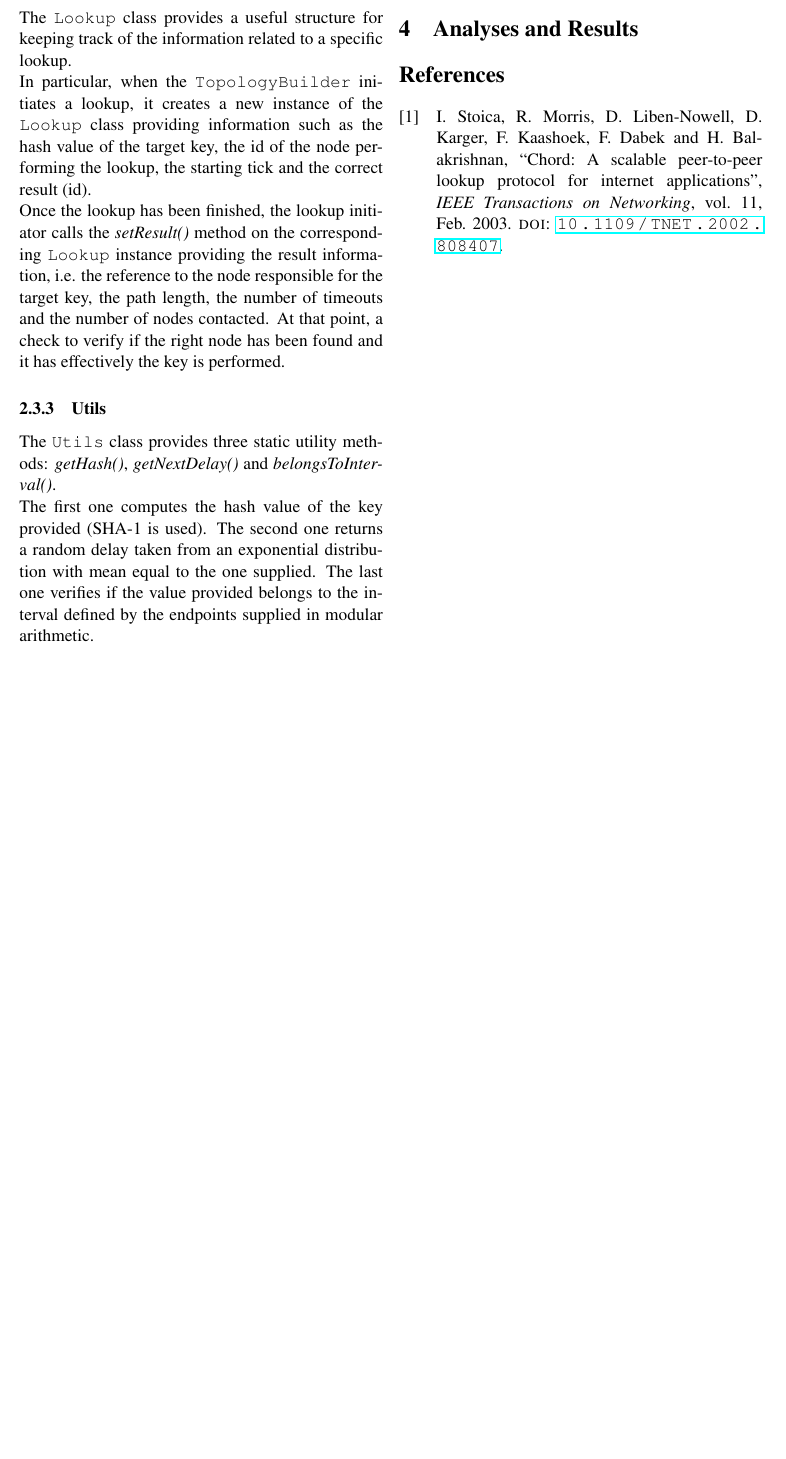
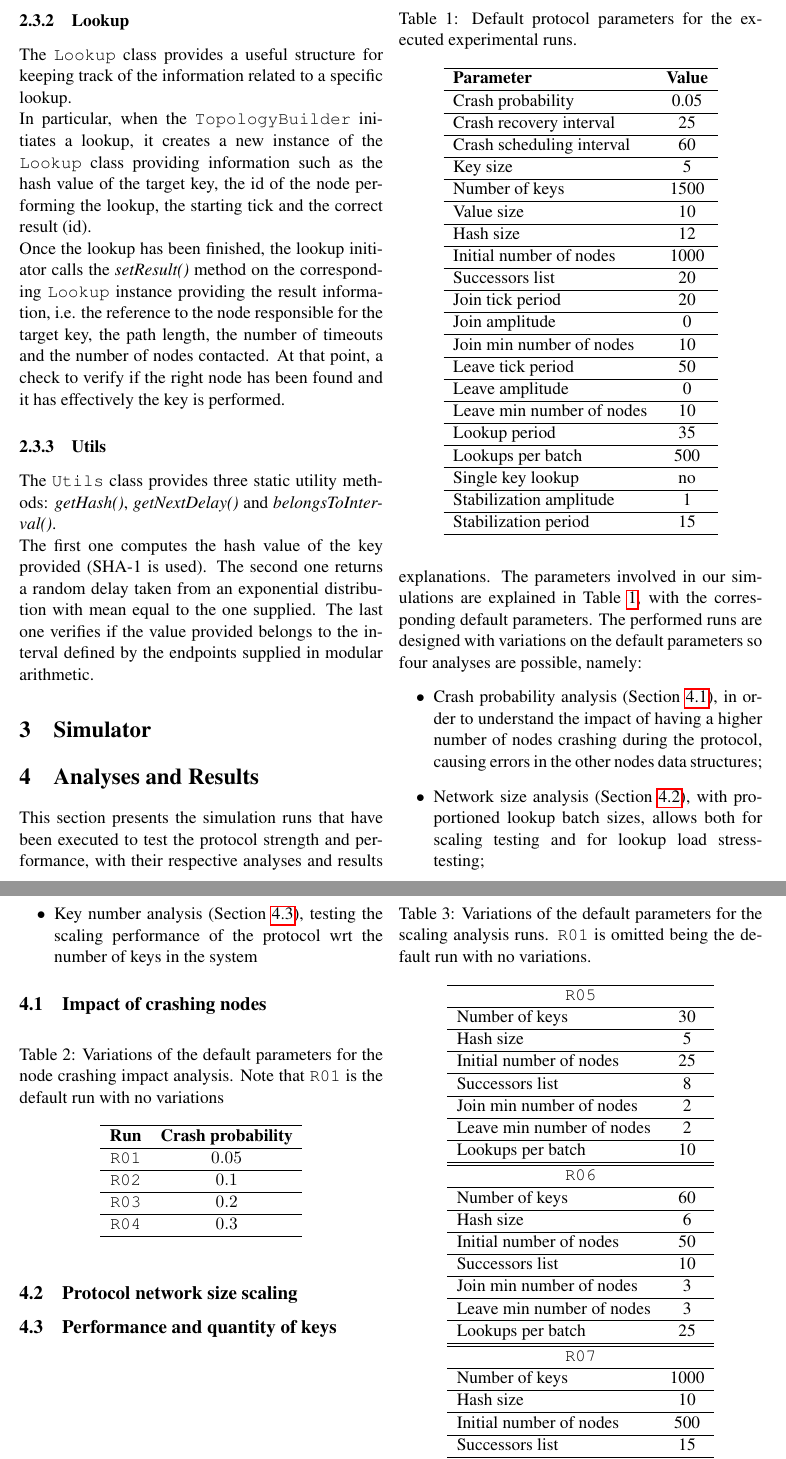
Before and after one commit to ZarHenry96/DS2-A2, a LaTeX document (report/main.tex): part of page 6 of 6 before the commit and two parts of pages 6 and 7 of 7 after it, the two joined at a grey line, cut at the place of the change, the shorter picture padded with empty space. The pictures show the PDF file report/main.pdf that the author committed with the source.

Commit message:
analyses report, wip

```diff
--- a/report/main.tex
+++ b/report/main.tex
@@ -150,6 +151,177 @@
 
 	\section{Analyses and Results}
 	\label{sec:analyses}
+	\begin{table}[!ht]
+		\caption{Default protocol parameters for the executed experimental runs.}
+		\label{tab:default_params}
+		\centering
+		\begin{tabular}{lc}
+			\hline
+			\textbf{Parameter} & \textbf{Value} \\
+			\hline
+			Crash probability & 0.05\\
+			\hline
+			Crash recovery interval & 25\\
+			\hline
+			Crash scheduling interval & 60\\
+			\hline
+			Key size & 5 \\
+			\hline
+			Number of keys & 1500\\
+			\hline
+			Value size & 10\\
+			\hline
+			Hash size & 12\\
+			\hline
+			Initial number of nodes & 1000\\
+			\hline
+			Successors list & 20\\
+			\hline
+			Join tick period & 20\\
+			\hline
+			Join amplitude & 0\\
+			\hline
+			Join min number of nodes & 10\\
+			\hline
+			Leave tick period & 50\\
+			\hline
+			Leave amplitude & 0\\
+			\hline
+			Leave min number of nodes & 10\\
+			\hline
+			Lookup period & 35\\
+			\hline
+			Lookups per batch & 500\\
+			\hline
+			Single key lookup & no\\
+			\hline
+			Stabilization amplitude & 1\\
+			\hline
+			Stabilization period & 15\\
+			\hline
+		\end{tabular}
+	\end{table}
+
+	This section presents the simulation runs that have been executed to test the protocol strength and performance, with their respective analyses and results explanations. The parameters involved in our simulations are explained in \cref{tab:default_params}, with the corresponding default parameters. The performed runs are designed with variations on the default parameters so four analyses are possible, namely:
+	\begin{itemize}
+		\item Crash probability analysis (\cref{subsec:crash_analysis}), in order to understand the impact of having a higher number of nodes crashing during the protocol, causing errors in the other nodes data structures;
+		\item Network size analysis (\cref{subsec:netsize_analysis}), with proportioned lookup batch sizes, allows both for scaling testing and for lookup load stress-testing;
+		\item Key number analysis (\cref{subsec:keyno_analysis}), testing the scaling performance of the protocol wrt the number of keys in the system
+	\end{itemize}
+
+	\subsection{Impact of crashing nodes}
+	\label{subsec:crash_analysis}
+
+	\begin{table}[h!]
+		\caption{Variations of the default parameters for the node crashing impact analysis. Note that \texttt{R01} is the default run with no variations}
+		\label{tab:crash_runs}
+		\centering
+		\begin{tabular}{cc}
+			\hline
+			\textbf{Run} & \textbf{Crash probability}\\
+			\hline
+			\texttt{R01} & $0.05$\\
+			\hline
+			\texttt{R02} & $0.1$\\
+			\hline
+			\texttt{R03} & $0.2$\\
+			\hline
+			\texttt{R04} & $0.3$\\
+			\hline
+		\end{tabular}
+	\end{table}
+
+	\subsection{Protocol network size scaling}
+	\label{subsec:netsize_analysis}
+
+	\begin{table}[h!]
+		\caption{Variations of the default parameters for the scaling analysis runs. \texttt{R01} is omitted being the default run with no variations.}
+		\label{tab:netsize_runs}
+		\centering
+		\begin{tabular}{lc}
+			\hline
+		    \multicolumn{2}{c}{\texttt{R05}}\\
+			\hline
+			Number of keys & 30\\
+			\hline
+			Hash size & 5\\
+			\hline
+			Initial number of nodes & 25\\
+			\hline
+			Successors list & 8\\
+			\hline
+			Join min number of nodes & 2\\
+			\hline
+			Leave min number of nodes & 2\\
+			\hline
+			Lookups per batch & 10\\
+			\hline
+			\hline
+
+		    \multicolumn{2}{c}{\texttt{R06}}\\
+			\hline
+			Number of keys & 60\\
+			\hline
+			Hash size & 6\\
+			\hline
+			Initial number of nodes & 50\\
+			\hline
+			Successors list & 10\\
+			\hline
+			Join min number of nodes & 3\\
+			\hline
+			Leave min number of nodes & 3\\
+			\hline
+			Lookups per batch & 25\\
+			\hline
+			\hline
+
+			\multicolumn{2}{c}{\texttt{R07}}\\
+			\hline
+			Number of keys & 1000\\
+			\hline
+			Hash size & 10\\
+			\hline
+			Initial number of nodes & 500\\
+			\hline
+			Successors list & 15\\
+			\hline
+			Join min number of nodes & 5\\
+			\hline
+			Leave min number of nodes & 5\\
+			\hline
+			Lookups per batch & 250\\
+			\hline
+			\hline
+
+			\multicolumn{2}{c}{\texttt{R01}}\\
+			\hline
+			\multicolumn{2}{c}{\dots}\\
+			\hline
+		\end{tabular}
+	\end{table}
+
+	\subsection{Performance and quantity of keys}
+	\label{subsec:keyno_analysis}
+
+	\begin{table}[h!]
+		\caption{Variations of \texttt{SC} runs on the default parameters.}
+		\label{tab:keyno_runs}
+		\centering
+		\begin{tabular}{cc}
+			\hline
+			\textbf{Run} & \textbf{Number of keys}\\
+			\hline
+			\texttt{R01} & $1000$\\
+			\hline
+			\texttt{R02} & $2000$\\
+			\hline
+			\texttt{R03} & $3000$\\
+			\hline
+			\texttt{R03} & $4000$\\
+			\hline
+		\end{tabular}
+	\end{table}
 
 	\printbibliography
 \end{document}
```
Also changed, not shown: report/main.bbl (deleted), report/main.pdf, report/main.tex (1 more changed lines), 3 other files.
